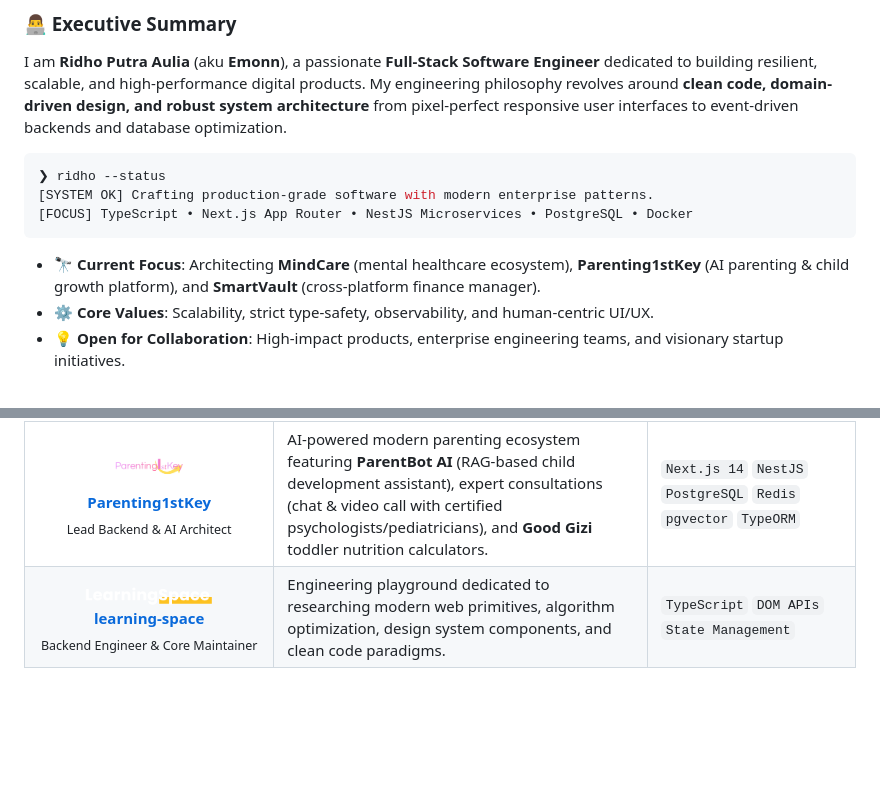
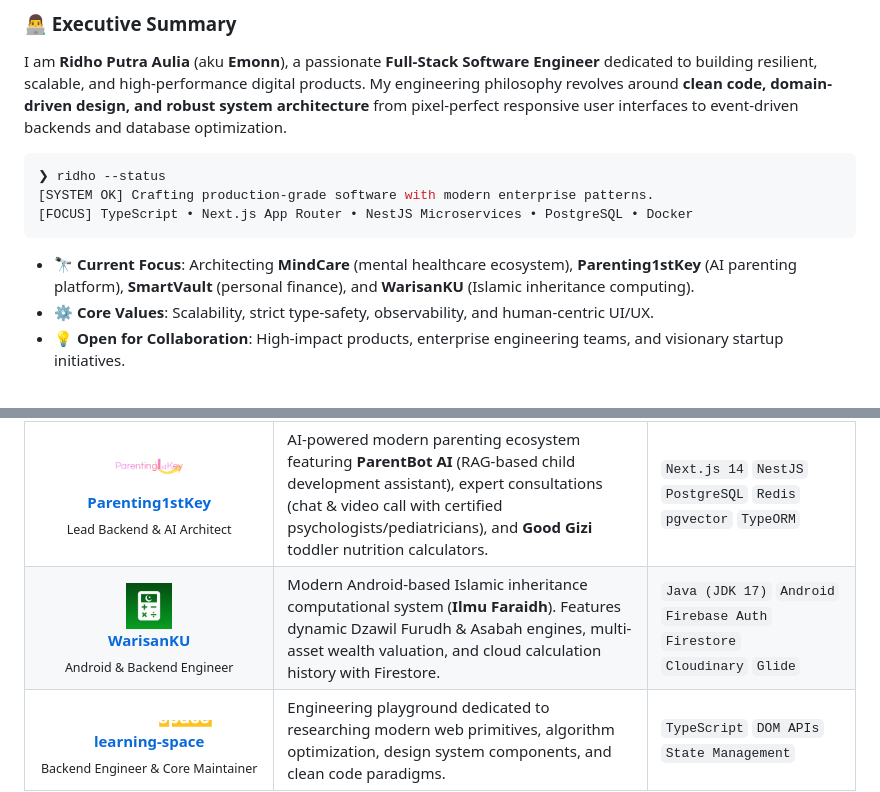
Before and after one commit to RidhoPtraDev/RidhoPtraDev, a Markdown page: README.md, 2 parts joined by grey strips. GitHub-like rendering; pictures changed too: assets/projects/logo-warisanku.jpg (added); blank space fills up the shorter version.

Commit message:
feat(projects): add WarisanKU Islamic inheritance calculation app with official logo to showcase table, focus, and terminal architecture

````diff
--- a/README.md
+++ b/README.md
@@ -47,7 +47,7 @@ I am **Ridho Putra Aulia** (aku **Emonn**), a passionate **Full-Stack Software E
 [FOCUS] TypeScript • Next.js App Router • NestJS Microservices • PostgreSQL • Docker
 ```
 
-- 🔭 **Current Focus**: Architecting **MindCare** (mental healthcare ecosystem), **Parenting1stKey** (AI parenting & child growth platform), and **SmartVault** (cross-platform finance manager).
+- 🔭 **Current Focus**: Architecting **MindCare** (mental healthcare ecosystem), **Parenting1stKey** (AI parenting platform), **SmartVault** (personal finance), and **WarisanKU** (Islamic inheritance computing).
 - ⚙️ **Core Values**: Scalability, strict type-safety, observability, and human-centric UI/UX.
 - 💡 **Open for Collaboration**: High-impact products, enterprise engineering teams, and visionary startup initiatives.
 
@@ -187,6 +187,24 @@ I am **Ridho Putra Aulia** (aku **Emonn**), a passionate **Full-Stack Software E
     </tr>
     <tr>
       <td align="center">
+        <a href="https://github.com/RidhoPtraDev/WarisanKU">
+          <img src="./assets/projects/logo-warisanku.jpg" width="46" height="46" alt="WarisanKU Logo" style="vertical-align: middle; border-radius: 8px;"/>
+        </a>
+        <br>
+        <b><a href="https://github.com/RidhoPtraDev/WarisanKU">WarisanKU</a></b><br>
+        <sub>Android & Backend Engineer</sub>
+      </td>
+      <td>
+        Modern Android-based Islamic inheritance computational system (<b>Ilmu Faraidh</b>). Features dynamic Dzawil Furudh & Asabah engines, multi-asset wealth valuation, and cloud calculation history with Firestore.
+      </td>
+      <td>
+        <code>Java (JDK 17)</code> <code>Android</code><br>
+        <code>Firebase Auth</code> <code>Firestore</code><br>
+        <code>Cloudinary</code> <code>Glide</code>
+      </td>
+    </tr>
+    <tr>
+      <td align="center">
         <a href="https://github.com/RidhoPtraDev/learning-space">
           <img src="./assets/projects/logo-learning-space.png" height="24" alt="learning-space Logo" style="vertical-align: middle;"/>
         </a>
````
Also changed, not shown: 1 other file.
